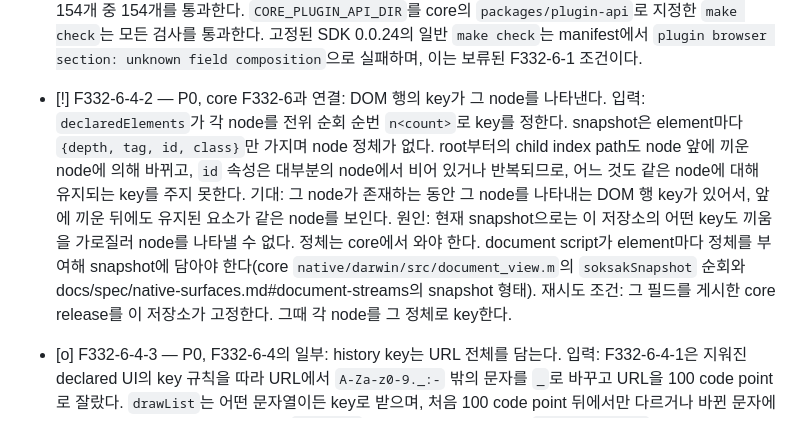
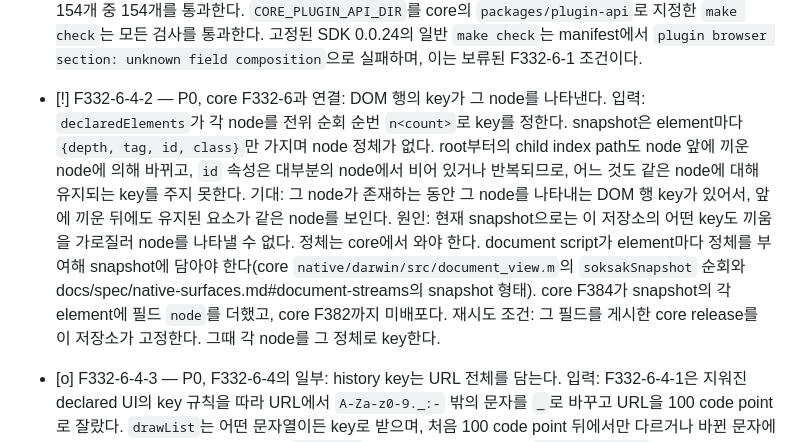
Before and after one commit to soksak-app/plugin-browser, a Markdown page: docs/features.ko.md, the part around the change. Drawn GitHub-style.

Commit message:
docs(features): Name the core identity field (#F332-6-4-2)
Core F384 adds node to each element of an elements snapshot, which
this item waits for; the field is unreleased until core F382.

```diff
--- a/docs/features.ko.md
+++ b/docs/features.ko.md
@@ -15,7 +15,7 @@
 - [o] F332-6-3 — P0, core F332-6과 연결: section view는 다시 그려도 상호작용 요소를 유지한다. 입력: section view의 각 그리기가 행과 button을 다시 만들었고, 누름과 놓음 사이의 그리기가 상호작용 요소를 지우면 WebKit이 click을 버릴 수 있다(core `packages/plugin-api/list.js`; 이전 본문의 `packages/workbench/ui/list.js` 경로는 core에 없다). 기대: 그리기는 key가 남은 행과 button의 요소를 유지하고 내용과 속성만 바꾸며, 새 key에만 요소를 만들고 떠난 key의 요소만 지운다. dom provider와 `data-expose`는 바뀌지 않는다. key 재조정은 이 plugin이 이미 의존하는 `@soksak/plugin-api`의 `drawList`를 쓴다. Red: `node --test test/section-view.test.mjs`가 19개 중 2개 실패했다: `the pressed element is still in the document after the redraw`(actual false, expected true)와 `the element of t2, which stayed, is kept`(actual false, expected true). Green: 같은 파일이 19개 중 19개를 통과하고, `make test`가 152개 중 152개를 통과하며, `CORE_PLUGIN_API_DIR`를 core의 `packages/plugin-api`로 지정한 `make check`가 모든 검사를 통과한다. 고정된 SDK 0.0.24로 한 plain `make check`는 manifest에서 `plugin browser section: unknown field composition`으로 실패하며, 이는 보류된 F332-6-1 조건이다.
 - [!] F332-6-4 — P0, core F332-6과 연결: section 행의 key는 그 행의 정체를 나타낸다. 입력: `ui/browser.js`가 DOM node를 `n<count>`, 요청을 `r<index>`, history 항목을 `h<index>`로 key를 정해서, 행을 끼우거나 순서를 바꾼 그리기 뒤에 유지된 요소가 다른 key의 행을 보였다. 기대: 각 행 key가 그 정체를 나타낸다. F332-6-4-1(요청과 history)과 F332-6-4-2(DOM node)로 나눈다. 원인: F332-6-4-2가 보류되어 있고, 상위 항목은 그것이 해결될 때까지 보류로 남는다. 재시도 조건: F332-6-4-2가 재개된다.
 - [o] F332-6-4-1 — P0, core F332-6과 연결: 요청과 history 행의 key가 그 항목을 나타낸다. 입력: 요청 key가 `r<index>`였으므로 요청 log가 가장 오래된 항목을 버린 뒤 다음 그리기에서 `r0`가 다른 요청을 나타냈다. history key가 `h<index>`였으므로 back-forward list가 항목을 버린 뒤 `h0`가 다른 항목을 나타냈다. 기대: 요청 key는 마지막 reset 이후 요청 순서에서의 위치인 `r<dropped + index>`이다. 요청 항목에는 식별자가 없기 때문이다. history key는 `h<index>:<URL>`이며, URL은 선언된 key 문자만 남기고 100 code points로 자른다(core docs/spec/declared-ui.md, key rules). 두 그리기가 모두 나열하는 key는 두 그리기에서 같은 행을 나타낸다. Red: 커밋된 구현에서 `make test`가 154개 test 중 2개 실패했다. `a browser.requests key names its request, so a request keeps its key when the log drops the entries before it`(`key r0 names another row in the later draw`, actual `script https://a.test/b`, expected `script https://a.test/a`)와 `a browser.history key names its entry by index and URL, and a history key names one row in each draw`(`key h0 names another row in the later draw`, actual `https://a.test/b?q=1&r=2`, expected `https://a.test/a?q=1&r=2`)가 실패했다. Green: `make test`가 154개 중 154개를 통과한다. `CORE_PLUGIN_API_DIR`를 core의 `packages/plugin-api`로 지정한 `make check`는 모든 검사를 통과한다. 고정된 SDK 0.0.24의 일반 `make check`는 manifest에서 `plugin browser section: unknown field composition`으로 실패하며, 이는 보류된 F332-6-1 조건이다.
-- [!] F332-6-4-2 — P0, core F332-6과 연결: DOM 행의 key가 그 node를 나타낸다. 입력: `declaredElements`가 각 node를 전위 순회 순번 `n<count>`로 key를 정한다. snapshot은 element마다 `{depth, tag, id, class}`만 가지며 node 정체가 없다. root부터의 child index path도 node 앞에 끼운 node에 의해 바뀌고, `id` 속성은 대부분의 node에서 비어 있거나 반복되므로, 어느 것도 같은 node에 대해 유지되는 key를 주지 못한다. 기대: 그 node가 존재하는 동안 그 node를 나타내는 DOM 행 key가 있어서, 앞에 끼운 뒤에도 유지된 요소가 같은 node를 보인다. 원인: 현재 snapshot으로는 이 저장소의 어떤 key도 끼움을 가로질러 node를 나타낼 수 없다. 정체는 core에서 와야 한다. document script가 element마다 정체를 부여해 snapshot에 담아야 한다(core `native/darwin/src/document_view.m`의 `soksakSnapshot` 순회와 docs/spec/native-surfaces.md#document-streams의 snapshot 형태). 재시도 조건: 그 필드를 게시한 core release를 이 저장소가 고정한다. 그때 각 node를 그 정체로 key한다.
+- [!] F332-6-4-2 — P0, core F332-6과 연결: DOM 행의 key가 그 node를 나타낸다. 입력: `declaredElements`가 각 node를 전위 순회 순번 `n<count>`로 key를 정한다. snapshot은 element마다 `{depth, tag, id, class}`만 가지며 node 정체가 없다. root부터의 child index path도 node 앞에 끼운 node에 의해 바뀌고, `id` 속성은 대부분의 node에서 비어 있거나 반복되므로, 어느 것도 같은 node에 대해 유지되는 key를 주지 못한다. 기대: 그 node가 존재하는 동안 그 node를 나타내는 DOM 행 key가 있어서, 앞에 끼운 뒤에도 유지된 요소가 같은 node를 보인다. 원인: 현재 snapshot으로는 이 저장소의 어떤 key도 끼움을 가로질러 node를 나타낼 수 없다. 정체는 core에서 와야 한다. document script가 element마다 정체를 부여해 snapshot에 담아야 한다(core `native/darwin/src/document_view.m`의 `soksakSnapshot` 순회와 docs/spec/native-surfaces.md#document-streams의 snapshot 형태). core F384가 snapshot의 각 element에 필드 `node`를 더했고, core F382까지 미배포다. 재시도 조건: 그 필드를 게시한 core release를 이 저장소가 고정한다. 그때 각 node를 그 정체로 key한다.
 - [o] F332-6-4-3 — P0, F332-6-4의 일부: history key는 URL 전체를 담는다. 입력: F332-6-4-1은 지워진 declared UI의 key 규칙을 따라 URL에서 `A-Za-z0-9._:-` 밖의 문자를 `_`로 바꾸고 URL을 100 code point로 잘랐다. `drawList`는 어떤 문자열이든 key로 받으며, 처음 100 code point 뒤에서만 다르거나 바뀐 문자에서만 다른 두 URL은 한 key가 되어 `drawList`가 거부한다. 기대: key는 `h<index>:<URL>`이다. 결과: `test/declared-sections.test.mjs`가 바뀌지 않은 코드에서 두 case 실패했고(Red, `build/logs/F332-6-4/red-keys-test.log`) `make test`가 154/154 통과한다(Green, `green-keys-test.log`).
 - [o] F332-6-6 — P0, core F332-6 연결: section view는 surface가 아직 등록하지 않은 status의 null 값에는 아무것도 그리지 않는다. 입력: 0.0.25 후보의 core `make e2e`에서 `browser.tabs`와 `browser.history` section은 따라가는 browser surface가 시작하거나 다시 load되는 동안 `section browser.tabs has no elements in the value of browser.tabs`를 보고했다. core의 exposure registry는 감시하는 status를 등록한 surface가 없는 동안 null을 주는데, section view는 `elements`가 없는 모든 값을 보고했기 때문이다. 기대: null 값은 surface의 첫 값이 올 때까지 section을 비운다. `elements`가 없는 다른 형태의 값은 계속 보고한다. 결과: `test/section-view.test.mjs`는 그 보고로 실패했고(Red) 변경 뒤 통과한다(Green). `make test`가 155개 중 155개를 통과하고, `CORE_PLUGIN_API_DIR`를 core의 `packages/plugin-api`로 지정한 `make check`가 통과한다.
 - [o] F332-6-5 — P0, core F332-6과 연결: section 값은 지워진 declared UI의 제한을 쓰지 않는다. 입력: `ui/browser.js`는 core가 declared UI와 함께 지운 `docs/spec/declared-ui.md`를 따라 아직 label을 500 code point로, tree를 16단계로 자르고 값을 declared UI라 부른다. section view는 이 값을 스스로 그린다. 기대: 값은 section view가 그리는 label과 단계를 담고, 이름과 주석은 section view를 소비자로 적으며, 남는 제한은 그 이유와 함께 section view의 제한이다. 결과: label을 500 code point로, tree를 16단계로 자르던 코드를 지웠고, 값은 `historyValue`, `elementsValue`, `requestsValue`, `tabsOf`가 만들며, `test/section-values.test.mjs`가 `test/declared-sections.test.mjs`를 대신한다. Red: `pnpm test`가 `browser.elements holds every level of the snapshot, because the section view draws nested rows at any depth`와 `a label keeps its whole text, because the section view draws the text it receives`에서 실패했다. Green: `pnpm test`가 158개 중 158개 통과하고 `make check`가 통과한다.
```
Also changed, not shown: docs/features.md (+1 -1 lines).
